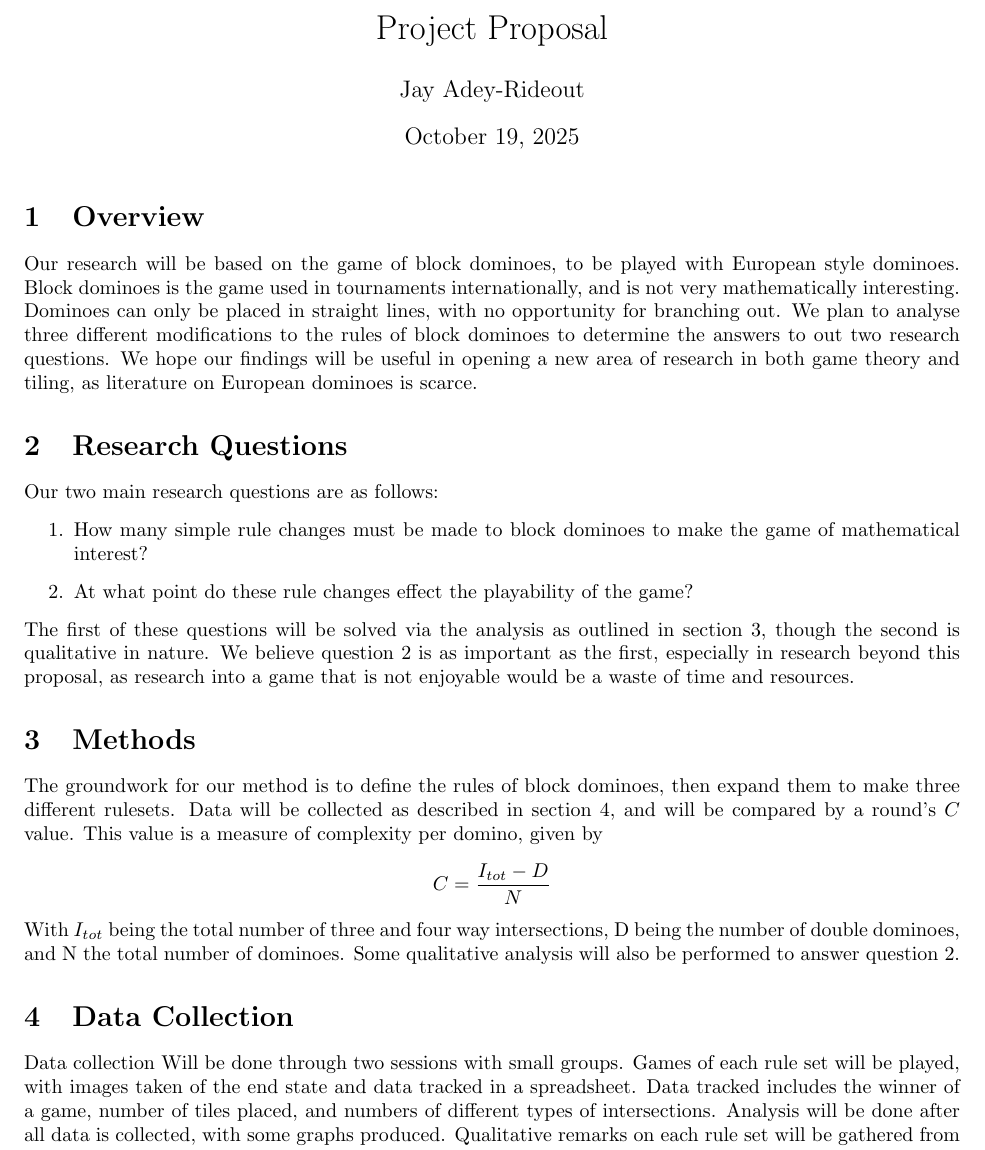
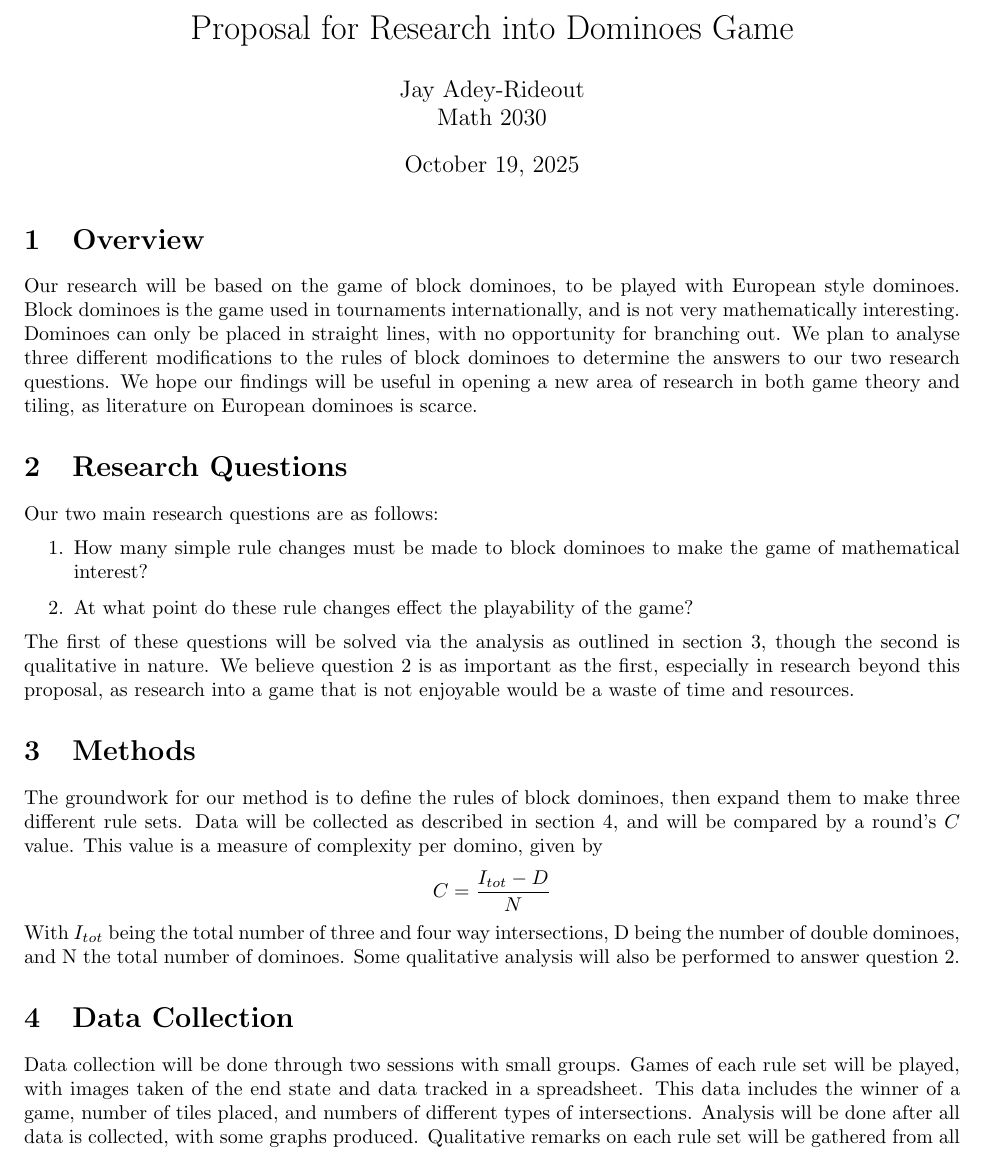
Before and after one commit to jadeyrideout-cloud/Math-2030, a LaTeX document (proposal/proposal.tex): part of the page, cut at the place of the change. Compiled offline with pdfLaTeX; a missing bibliography style is replaced by a similar one.

Commit message:
FInal Edit

```diff
--- a/proposal/proposal.tex
+++ b/proposal/proposal.tex
@@ -5,14 +5,14 @@
 \usepackage[colorlinks=true, allcolors=blue]{hyperref}
 \usepackage{ragged2e}
 
-\title{Project Proposal}
-\author{Jay Adey-Rideout}
+\title{Proposal for Research into Dominoes Game}
+\author{Jay Adey-Rideout\\Math 2030}
 
 \begin{document}
 \maketitle
 
 \section{Overview}
-Our research will be based on the game of block dominoes, to be played with European style dominoes. Block dominoes is the game used in tournaments internationally, and is not very mathematically interesting. Dominoes can only be placed in straight lines, with no opportunity for branching out. We plan to analyse three different modifications to the rules of block dominoes to determine the answers to out two research questions. We hope our findings will be useful in opening a new area of research in both game theory and tiling, as literature on European dominoes is scarce.
+Our research will be based on the game of block dominoes, to be played with European style dominoes. Block dominoes is the game used in tournaments internationally, and is not very mathematically interesting. Dominoes can only be placed in straight lines, with no opportunity for branching out. We plan to analyse three different modifications to the rules of block dominoes to determine the answers to our two research questions. We hope our findings will be useful in opening a new area of research in both game theory and tiling, as literature on European dominoes is scarce.
 
 \section{Research Questions}
 Our two main research questions are as follows:
@@ -23,10 +23,10 @@ Our two main research questions are as follows:
 The first of these questions will be solved via the analysis as outlined in section 3, though the second is qualitative in nature. We believe question 2 is as important as the first, especially in research beyond this proposal, as research into a game that is not enjoyable would be a waste of time and resources.
 
 \section{Methods}
-The groundwork for our method is to define the rules of block dominoes, then expand them to make three different rulesets. Data will be collected as described in section 4, and will be compared by a round's \(C\) value. This value is a measure of complexity per domino, given by $$C=\frac{I_{tot}-D}{N}$$ With \(I_{tot}\) being the total number of three and four way intersections, D being the number of double dominoes, and N the total number of dominoes. Some qualitative analysis will also be performed to answer question 2.
+The groundwork for our method is to define the rules of block dominoes, then expand them to make three different rule sets. Data will be collected as described in section 4, and will be compared by a round's \(C\) value. This value is a measure of complexity per domino, given by $$C=\frac{I_{tot}-D}{N}$$ With \(I_{tot}\) being the total number of three and four way intersections, D being the number of double dominoes, and N the total number of dominoes. Some qualitative analysis will also be performed to answer question 2.
 
 \section{Data Collection}
-Data collection Will be done through two sessions with small groups. Games of each rule set will be played, with images taken of the end state and data tracked in a spreadsheet. Data tracked includes the winner of a game, number of tiles placed, and numbers of different types of intersections. Analysis will be done after all data is collected, with some graphs produced. Qualitative remarks on each rule set will be gathered from all participants to help define research question 2
+Data collection will be done through two sessions with small groups. Games of each rule set will be played, with images taken of the end state and data tracked in a spreadsheet. This data includes the winner of a game, number of tiles placed, and numbers of different types of intersections. Analysis will be done after all data is collected, with some graphs produced. Qualitative remarks on each rule set will be gathered from all participants to help define research question 2.
 
 
 \bibliographystyle{science}
```
